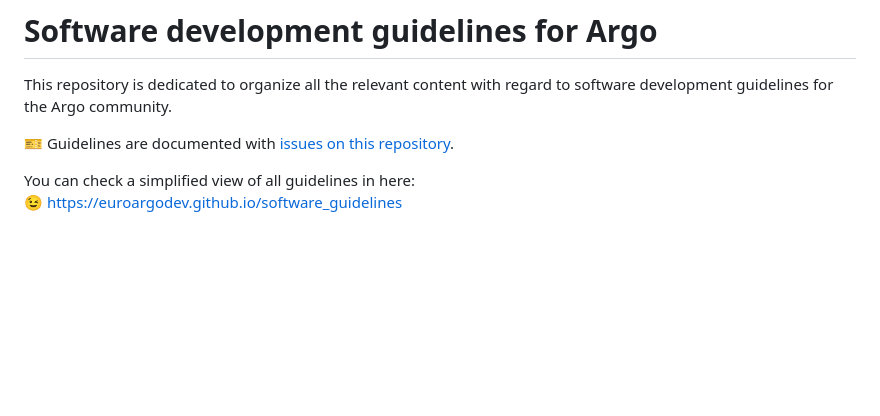
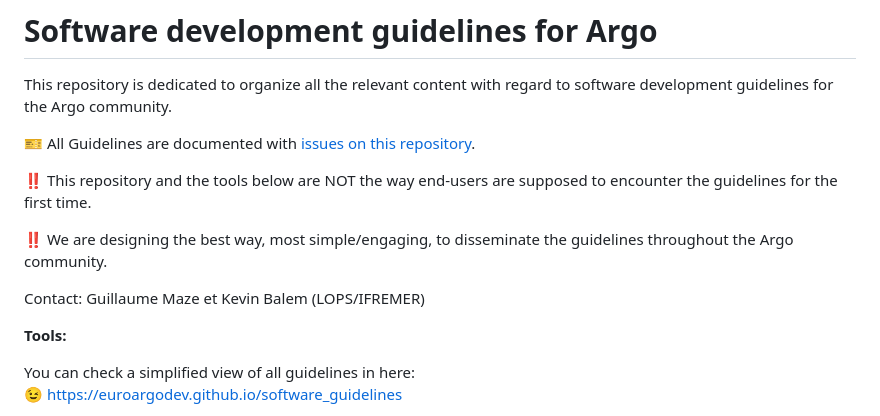
Before and after one commit to euroargodev/software_guidelines, a Markdown page: README.md, the part around the change. Rendered like a GitHub page; blank space fills up the shorter version.

```diff
--- a/README.md
+++ b/README.md
@@ -2,7 +2,15 @@
 
 This repository is dedicated to organize all the relevant content with regard to software development guidelines for the Argo community.
 
-🎫 Guidelines are documented with [issues on this repository](https://github.com/euroargodev/software_guidelines/issues).
+🎫 All Guidelines are documented with [issues on this repository](https://github.com/euroargodev/software_guidelines/issues).
+
+‼️ This repository and the tools below are NOT the way end-users are supposed to encounter the guidelines for the first time.
+
+‼️ We are designing the best way, most simple/engaging, to disseminate the guidelines throughout the Argo community.
+
+Contact: Guillaume Maze et Kevin Balem (LOPS/IFREMER)
+
+**Tools:**
 
 You can check a simplified view of all guidelines in here:
 😉 https://euroargodev.github.io/software_guidelines
```
